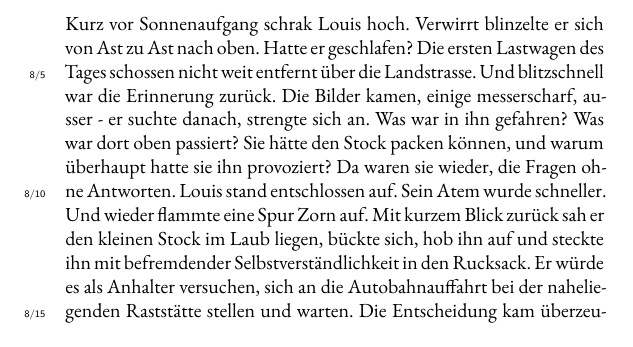
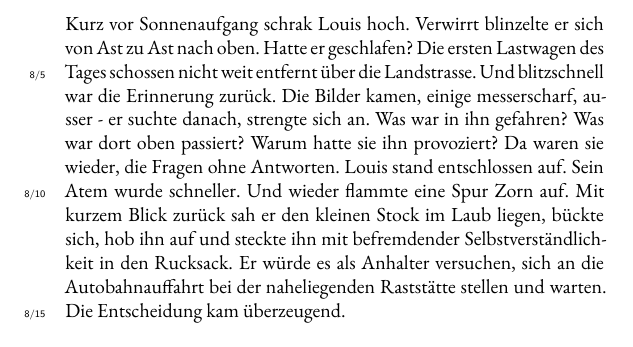
Before and after one commit to augruber/DerDuftDesSchaefers, a LaTeX book (book/main.tex, which reads book/chapters/09_chapter_8.tex): part of page 36 of 400, cut so that both start at the same text. Compiled offline with XeLaTeX; a missing font is replaced by an installed copy or a similar font.

Commit message:
Mom's changes — März 16, 2026 at 15:04

```diff
--- a/book/chapters/09_chapter_8.tex
+++ b/book/chapters/09_chapter_8.tex
@@ -7,8 +7,7 @@ Verwirrt blinzelte er sich von Ast zu Ast nach oben. Hatte er geschlafen? Die er
 Lastwagen des Tages schossen nicht weit entfernt über die Landstrasse.
 Und blitzschnell war die Erinnerung zurück. Die Bilder kamen, einige
 messerscharf, ausser - er suchte danach, strengte sich an. Was war in
-ihn gefahren? Was war dort oben passiert? Sie hätte den Stock packen
-können, und warum überhaupt hatte sie ihn provoziert?
+ihn gefahren? Was war dort oben passiert? Warum hatte sie ihn provoziert?
 Da waren sie wieder, die Fragen ohne Antworten.
 Louis stand entschlossen auf.
 Sein Atem wurde schneller. Und wieder flammte eine Spur Zorn auf.
```
